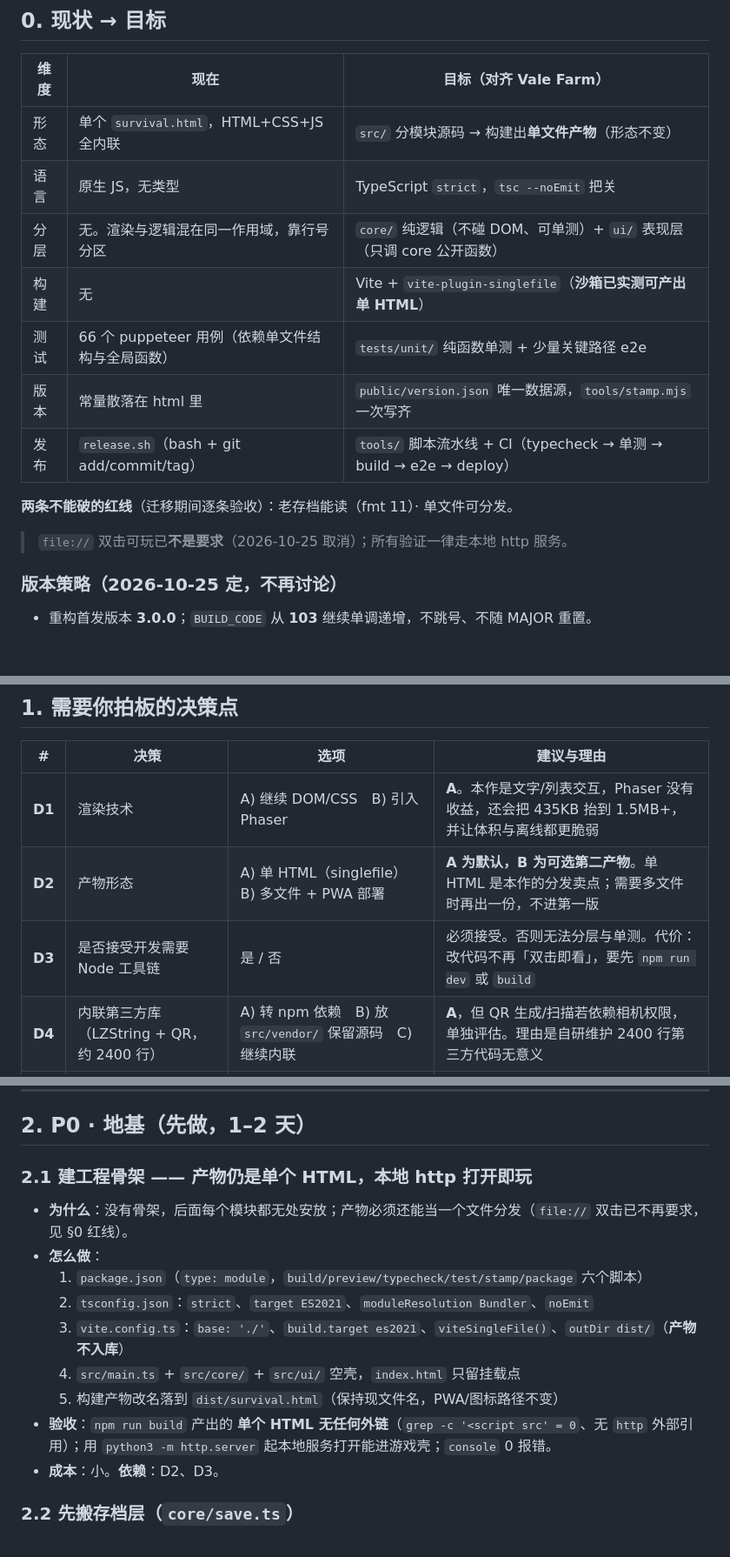
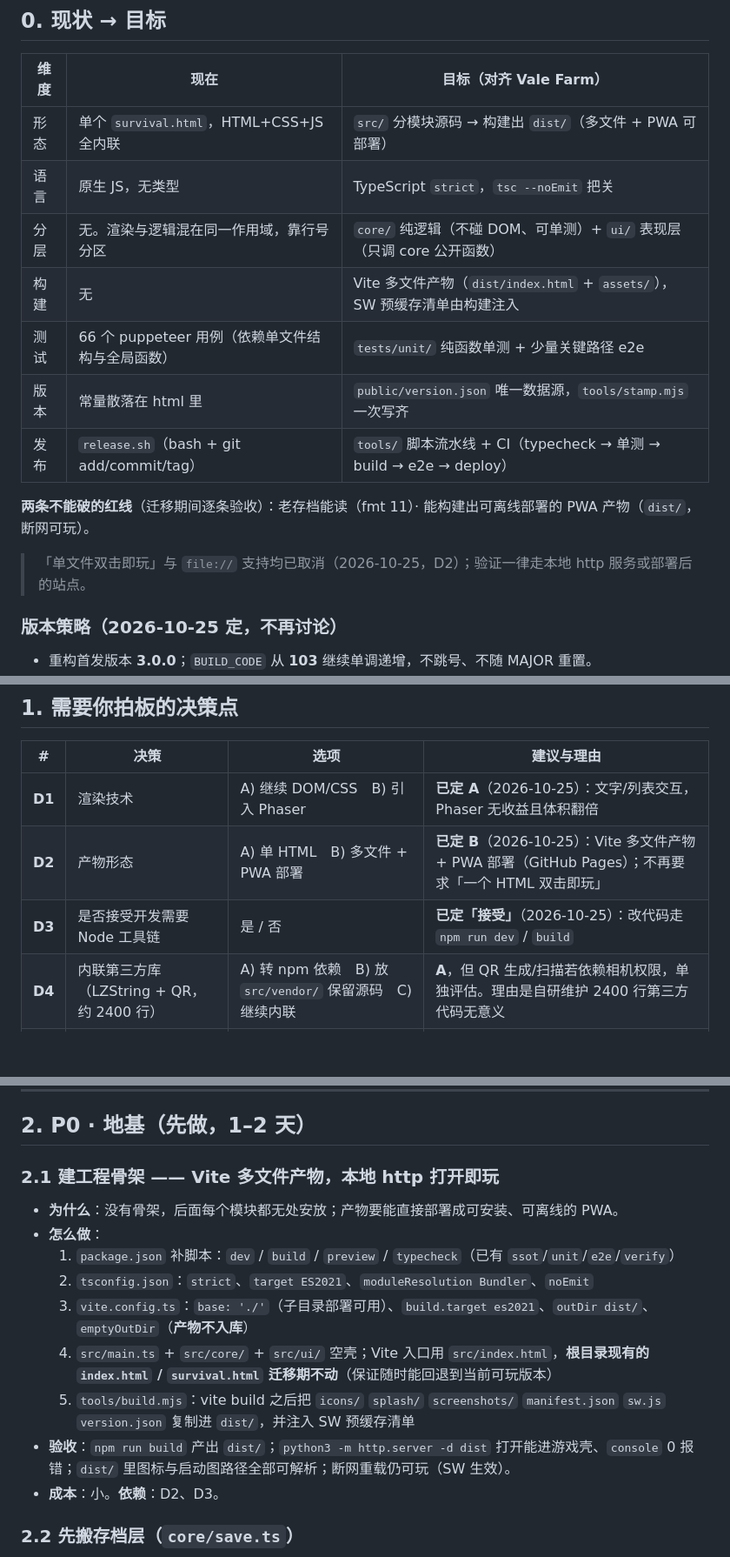
Before and after one commit to zhihaofans/Emberfall-h5game, a Markdown page: TODO.md, 3 parts joined by grey strips. Shown at 87% size. Rendered like a GitHub page; blank space fills up the shorter version.

Commit message:
docs: 定 D1/D2/D3 决策，红线改为可离线部署的 PWA 产物

```diff
--- a/TODO.md
+++ b/TODO.md
@@ -10,16 +10,16 @@
 
 | 维度 | 现在 | 目标（对齐 Vale Farm） |
 |---|---|---|
-| 形态 | 单个 `survival.html`，HTML+CSS+JS 全内联 | `src/` 分模块源码 → 构建出**单文件产物**（形态不变） |
+| 形态 | 单个 `survival.html`，HTML+CSS+JS 全内联 | `src/` 分模块源码 → 构建出 `dist/`（多文件 + PWA 可部署） |
 | 语言 | 原生 JS，无类型 | TypeScript `strict`，`tsc --noEmit` 把关 |
 | 分层 | 无。渲染与逻辑混在同一作用域，靠行号分区 | `core/` 纯逻辑（不碰 DOM、可单测）+ `ui/` 表现层（只调 core 公开函数） |
-| 构建 | 无 | Vite + `vite-plugin-singlefile`（**沙箱已实测可产出单 HTML**） |
+| 构建 | 无 | Vite 多文件产物（`dist/index.html` + `assets/`），SW 预缓存清单由构建注入 |
 | 测试 | 66 个 puppeteer 用例（依赖单文件结构与全局函数） | `tests/unit/` 纯函数单测 + 少量关键路径 e2e |
 | 版本 | 常量散落在 html 里 | `public/version.json` 唯一数据源，`tools/stamp.mjs` 一次写齐 |
 | 发布 | `release.sh`（bash + git add/commit/tag） | `tools/` 脚本流水线 + CI（typecheck → 单测 → build → e2e → deploy） |
 
-**两条不能破的红线**（迁移期间逐条验收）：老存档能读（fmt 11）· 单文件可分发。
-> `file://` 双击可玩已**不是要求**（2026-10-25 取消）；所有验证一律走本地 http 服务。
+**两条不能破的红线**（迁移期间逐条验收）：老存档能读（fmt 11）· 能构建出可离线部署的 PWA 产物（`dist/`，断网可玩）。
+> 「单文件双击即玩」与 `file://` 支持均已取消（2026-10-25，D2）；验证一律走本地 http 服务或部署后的站点。
 
 ### 版本策略（2026-10-25 定，不再讨论）
 
@@ -33,9 +33,9 @@
 
 | # | 决策 | 选项 | 建议与理由 |
 |---|---|---|---|
-| **D1** | 渲染技术 | A) 继续 DOM/CSS　B) 引入 Phaser | **A**。本作是文字/列表交互，Phaser 没有收益，还会把 435KB 抬到 1.5MB+，并让体积与离线都更脆弱 |
-| **D2** | 产物形态 | A) 单 HTML（singlefile）　B) 多文件 + PWA 部署 | **A 为默认，B 为可选第二产物**。单 HTML 是本作的分发卖点；需要多文件时再出一份，不进第一版 |
-| **D3** | 是否接受开发需要 Node 工具链 | 是 / 否 | 必须接受。否则无法分层与单测。代价：改代码不再「双击即看」，要先 `npm run dev` 或 `build` |
+| **D1** | 渲染技术 | A) 继续 DOM/CSS　B) 引入 Phaser | **已定 A**（2026-10-25）：文字/列表交互，Phaser 无收益且体积翻倍 |
+| **D2** | 产物形态 | A) 单 HTML　B) 多文件 + PWA 部署 | **已定 B**（2026-10-25）：Vite 多文件产物 + PWA 部署（GitHub Pages）；不再要求「一个 HTML 双击即玩」 |
+| **D3** | 是否接受开发需要 Node 工具链 | 是 / 否 | **已定「接受」**（2026-10-25）：改代码走 `npm run dev` / `build` |
 | **D4** | 内联第三方库（LZString + QR，约 2400 行） | A) 转 npm 依赖　B) 放 `src/vendor/` 保留源码　C) 继续内联 | **A**，但 QR 生成/扫描若依赖相机权限，单独评估。理由是自研维护 2400 行第三方代码无意义 |
 | **D5** | 旧存档支持范围 | A) 只保证 fmt 11 起能读　B) 连 fmt 1–10 全链路迁移 | **A**（现有 `migrateFrom` 已覆盖，迁移后仍需逐代测）。B 只在你手上有更老的档要救时才做 |
 | **D6** | 66 个旧 puppeteer 用例 | A) 全部作废重写　B) 抽取断言改成 core 单测　C) 原样保留 | **B**。这些用例的价值在断言（数值、状态、成就），不在 DOM 选择器；能抽的先抽成纯函数测试 |
@@ -45,16 +45,16 @@
 
 ## 2. P0 · 地基（先做，1–2 天）
 
-### 2.1 建工程骨架 —— 产物仍是单个 HTML，本地 http 打开即玩
+### 2.1 建工程骨架 —— Vite 多文件产物，本地 http 打开即玩
 
-- **为什么**：没有骨架，后面每个模块都无处安放；产物必须还能当一个文件分发（`file://` 双击已不再要求，见 §0 红线）。
+- **为什么**：没有骨架，后面每个模块都无处安放；产物要能直接部署成可安装、可离线的 PWA。
 - **怎么做**：
-  1. `package.json`（`type: module`，`build/preview/typecheck/test/stamp/package` 六个脚本）
+  1. `package.json` 补脚本：`dev` / `build` / `preview` / `typecheck`（已有 `ssot`/`unit`/`e2e`/`verify`）
   2. `tsconfig.json`：`strict`、`target ES2021`、`moduleResolution Bundler`、`noEmit`
-  3. `vite.config.ts`：`base: './'`、`build.target es2021`、`viteSingleFile()`、`outDir dist/`（**产物不入库**）
-  4. `src/main.ts` + `src/core/` + `src/ui/` 空壳，`index.html` 只留挂载点
-  5. 构建产物改名落到 `dist/survival.html`（保持现文件名，PWA/图标路径不变）
-- **验收**：`npm run build` 产出的 **单个 HTML 无任何外链**（`grep -c '<script src' = 0`、无 `http` 外部引用）；用 `python3 -m http.server` 起本地服务打开能进游戏壳；`console` 0 报错。
+  3. `vite.config.ts`：`base: './'`（子目录部署可用）、`build.target es2021`、`outDir dist/`、`emptyOutDir`（**产物不入库**）
+  4. `src/main.ts` + `src/core/` + `src/ui/` 空壳；Vite 入口用 `src/index.html`，**根目录现有的 `index.html` / `survival.html` 迁移期不动**（保证随时能回退到当前可玩版本）
+  5. `tools/build.mjs`：vite build 之后把 `icons/` `splash/` `screenshots/` `manifest.json` `sw.js` `version.json` 复制进 `dist/`，并注入 SW 预缓存清单
+- **验收**：`npm run build` 产出 `dist/`；`python3 -m http.server -d dist` 打开能进游戏壳、`console` 0 报错；`dist/` 里图标与启动图路径全部可解析；断网重载仍可玩（SW 生效）。
 - **成本**：小。**依赖**：D2、D3。
 
 ### 2.2 先搬存档层（`core/save.ts`）
```
Also changed, not shown: AGENT.md (+4 -3 lines).
